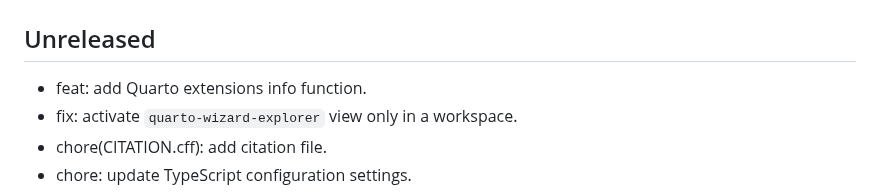
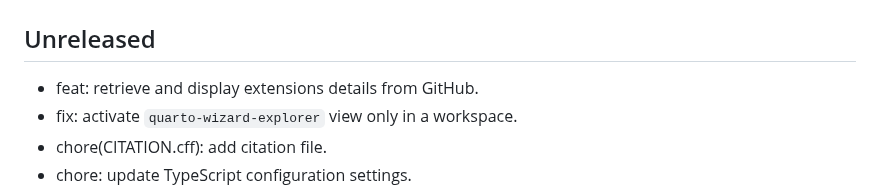
Before and after one commit to mcanouil/quarto-wizard, a Markdown page: CHANGELOG.md, the part around the change. Drawn GitHub-style.

Commit message:
chore: tweak entry

```diff
--- a/CHANGELOG.md
+++ b/CHANGELOG.md
@@ -2,7 +2,7 @@
 
 ## Unreleased
 
-- feat: add Quarto extensions info function.
+- feat: retrieve and display extensions details from GitHub.
 - fix: activate `quarto-wizard-explorer` view only in a workspace.
 - chore(CITATION.cff): add citation file.
 - chore: update TypeScript configuration settings.
```
